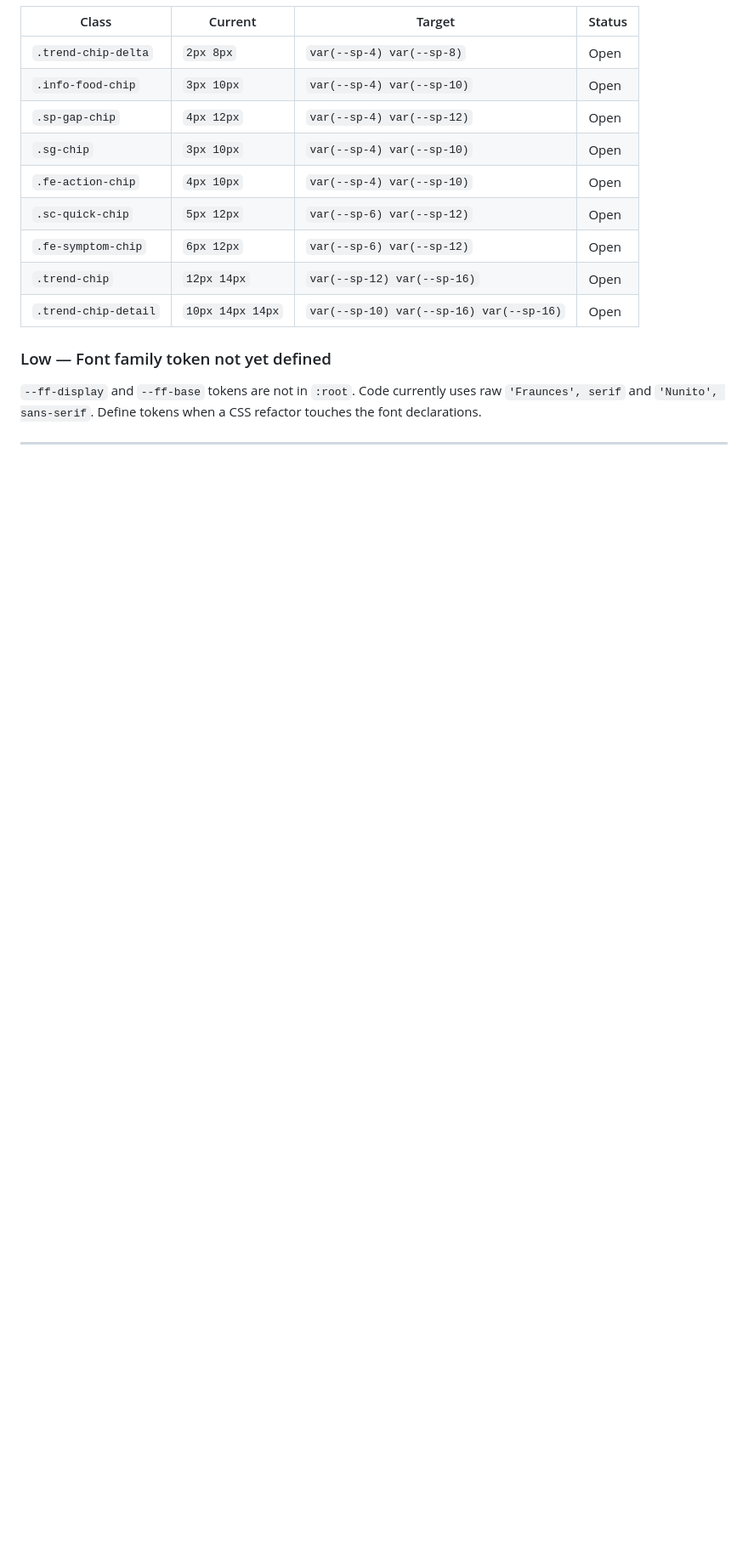
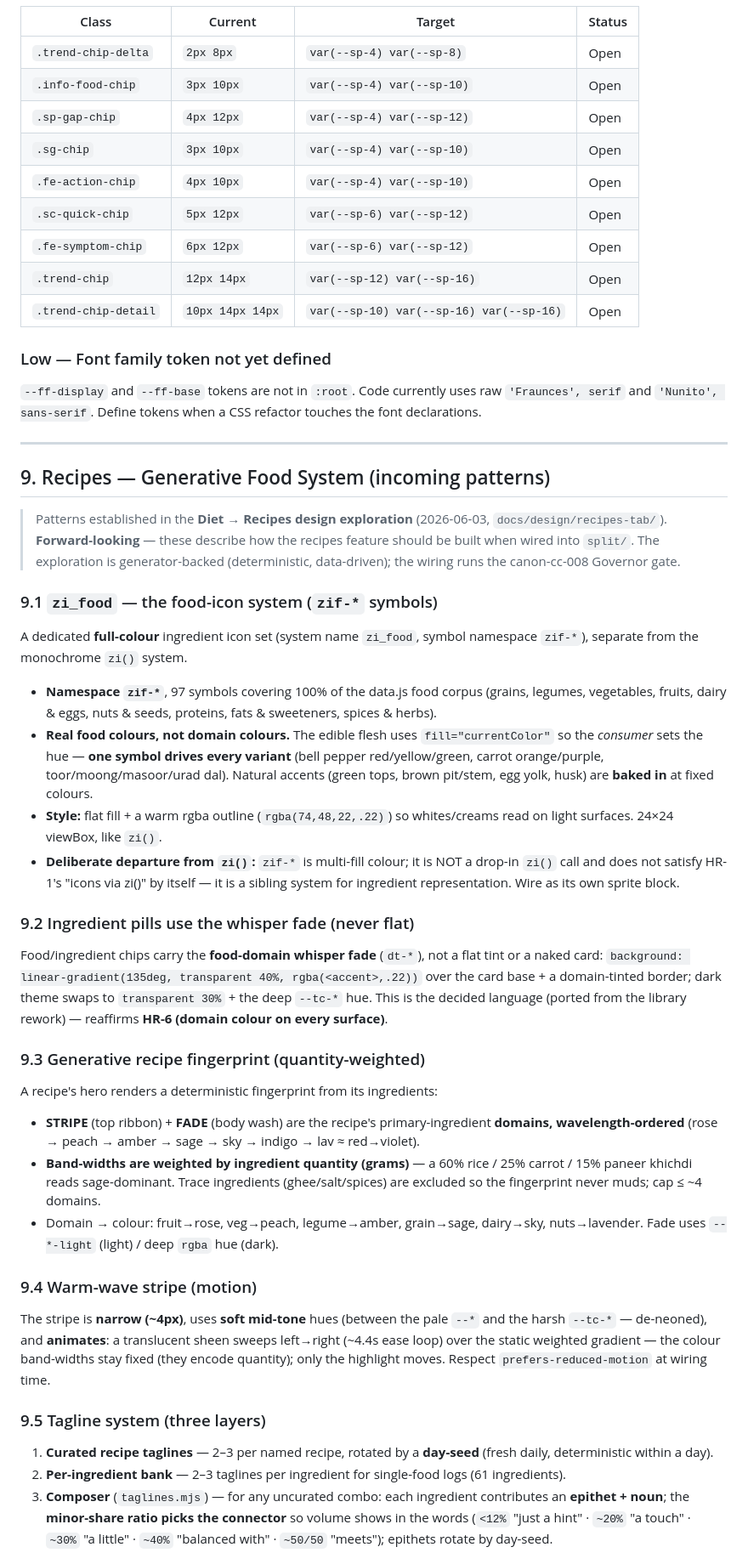
Before and after one commit to Rishabh1804/sproutlab, a Markdown page: docs/DESIGN_PRINCIPLES.md, the part around one of its changes. Shown at 85% size. Drawn GitHub-style; blank space fills up the shorter version.

Commit message:
docs: Recipes design-system principles (§9) + session handoff (#220)
Diet→Recipes design-system close-out (docs-only). DESIGN_PRINCIPLES §9 (incoming patterns: zi_food icons, whisper-fade pills, weighted fingerprint, warm-wave stripe, 3-layer taglines, typography C, infant-food safety floor) + session handoff. Cipher Edict V final-pass: amended → folded.

```diff
--- a/docs/DESIGN_PRINCIPLES.md
+++ b/docs/DESIGN_PRINCIPLES.md
@@ -734,3 +734,34 @@ Every `pnpm build` runs these gates sequentially in `split/build.sh`; any failur
 
 ---
 
+## 9. Recipes — Generative Food System (incoming patterns)
+
+> Patterns established in the **Diet → Recipes design exploration** (2026-06-03, `docs/design/recipes-tab/`).
+> **Forward-looking** — these describe how the recipes feature should be built when wired into `split/`.
+> The exploration is generator-backed (deterministic, data-driven); the wiring runs the canon-cc-008 Governor gate.
+
+### 9.1 `zi_food` — the food-icon system (`zif-*` symbols)
+A dedicated **full-colour** ingredient icon set (system name `zi_food`, symbol namespace `zif-*`), separate from the monochrome `zi()` system.
+- **Namespace `zif-*`**, 97 symbols covering 100% of the data.js food corpus (grains, legumes, vegetables, fruits, dairy & eggs, nuts & seeds, proteins, fats & sweeteners, spices & herbs).
+- **Real food colours, not domain colours.** The edible flesh uses `fill="currentColor"` so the *consumer* sets the hue — **one symbol drives every variant** (bell pepper red/yellow/green, carrot orange/purple, toor/moong/masoor/urad dal). Natural accents (green tops, brown pit/stem, egg yolk, husk) are **baked in** at fixed colours.
+- **Style:** flat fill + a warm rgba outline (`rgba(74,48,22,.22)`) so whites/creams read on light surfaces. 24×24 viewBox, like `zi()`.
+- **Deliberate departure from `zi()`:** `zif-*` is multi-fill colour; it is NOT a drop-in `zi()` call and does not satisfy HR-1's "icons via zi()" by itself — it is a sibling system for ingredient representation. Wire as its own sprite block.
+
+### 9.2 Ingredient pills use the whisper fade (never flat)
+Food/ingredient chips carry the **food-domain whisper fade** (`dt-*`), not a flat tint or a naked card:
+`background: linear-gradient(135deg, transparent 40%, rgba(<accent>,.22))` over the card base + a domain-tinted border; dark theme swaps to `transparent 30%` + the deep `--tc-*` hue. This is the decided language (ported from the library rework) — reaffirms **HR-6 (domain colour on every surface)**.
+
+### 9.3 Generative recipe fingerprint (quantity-weighted)
+A recipe's hero renders a deterministic fingerprint from its ingredients:
+- **STRIPE** (top ribbon) + **FADE** (body wash) are the recipe's primary-ingredient **domains, wavelength-ordered** (rose → peach → amber → sage → sky → indigo → lav ≈ red→violet).
+- **Band-widths are weighted by ingredient quantity (grams)** — a 60% rice / 25% carrot / 15% paneer khichdi reads sage-dominant. Trace ingredients (ghee/salt/spices) are excluded so the fingerprint never muds; cap ≤ ~4 domains.
+- Domain → colour: fruit→rose, veg→peach, legume→amber, grain→sage, dairy→sky, nuts→lavender. Fade uses `--*-light` (light) / deep `rgba` hue (dark).
+
+### 9.4 Warm-wave stripe (motion)
+The stripe is **narrow (~4px)**, uses **soft mid-tone** hues (between the pale `--*` and the harsh `--tc-*` — de-neoned), and **animates**: a translucent sheen sweeps left→right (~4.4s ease loop) over the static weighted gradient — the colour band-widths stay fixed (they encode quantity); only the highlight moves. Respect `prefers-reduced-motion` at wiring time.
+
+### 9.5 Tagline system (three layers)
+1. **Curated recipe taglines** — 2–3 per named recipe, rotated by a **day-seed** (fresh daily, deterministic within a day).
+2. **Per-ingredient bank** — 2–3 taglines per ingredient for single-food logs (61 ingredients).
+3. **Composer** (`taglines.mjs`) — for any uncurated combo: each ingredient contributes an **epithet + noun**; the **minor-share ratio picks the connector** so volume shows in the words (`<12%` "just a hint" · `~20%` "a touch" · `~30%` "a little" · `~40%` "balanced with" · `~50/50` "meets"); epithets rotate by day-seed.
+
```
Also changed, not shown: other parts of docs/DESIGN_PRINCIPLES.md (+15 -0 lines), 1 other file.
